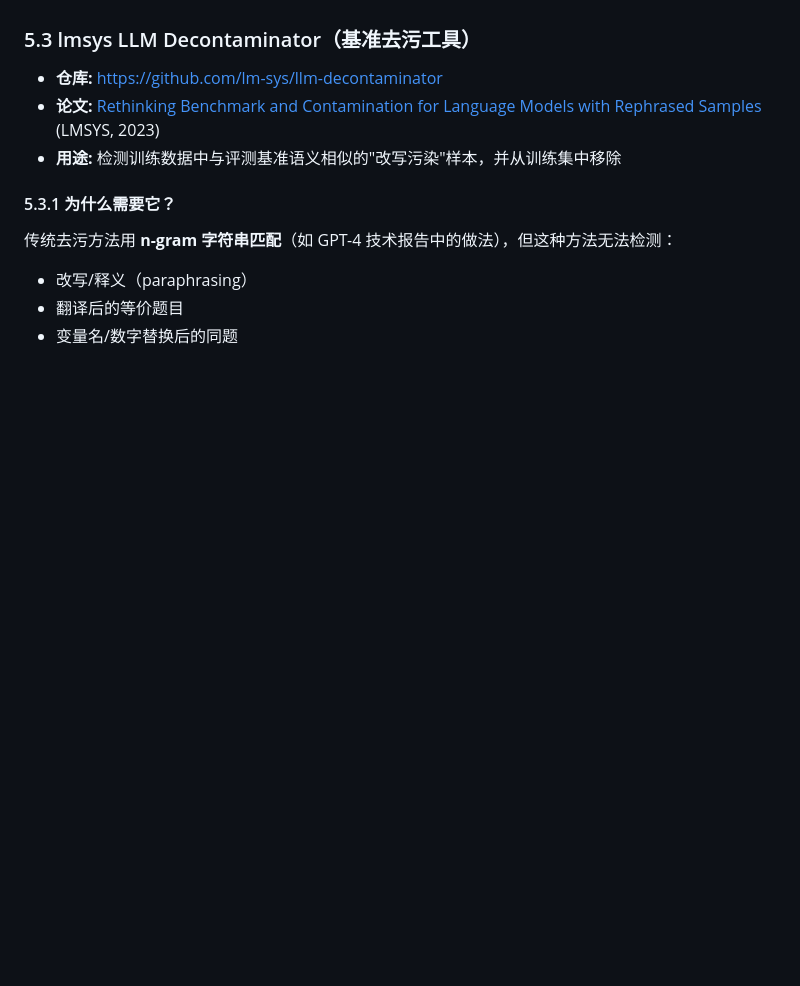
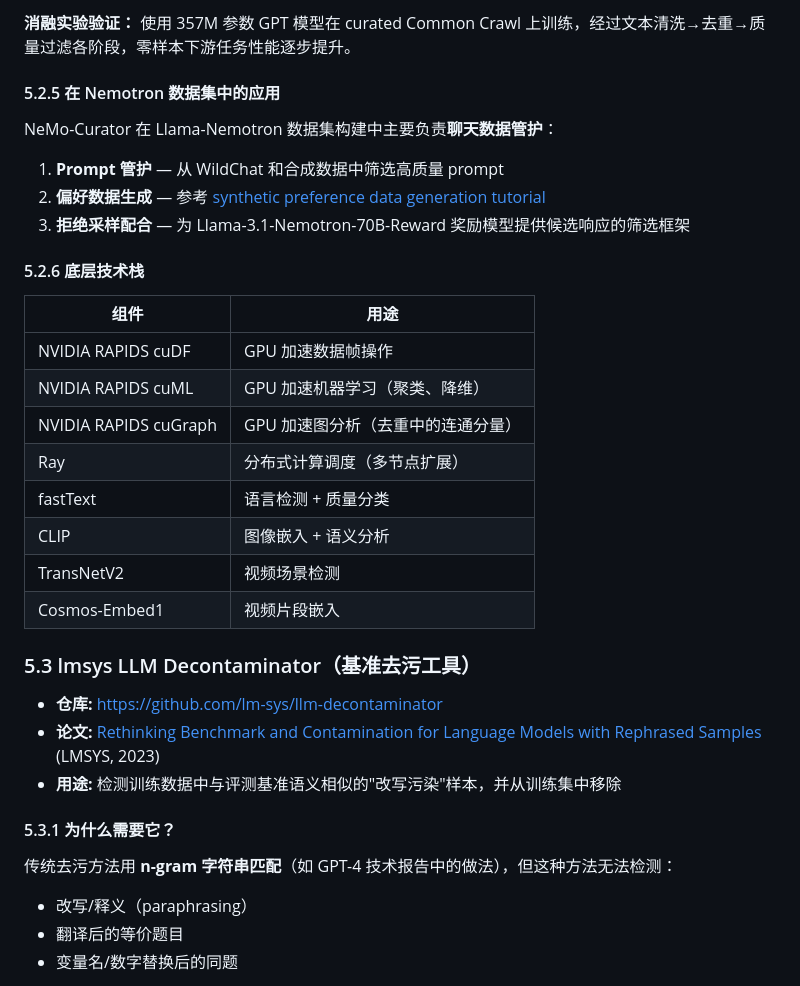
Before and after one commit to tanlon2miracle-ops/post-training-notes, a Markdown page: 07-llama-nemotron-post-training-dataset.md, the part around one of its changes. Rendered like a GitHub page; blank space fills up the shorter version.

```diff
--- a/07-llama-nemotron-post-training-dataset.md
+++ b/07-llama-nemotron-post-training-dataset.md
@@ -325,3 +365,25 @@ mounts:
+**消融实验验证：** 使用 357M 参数 GPT 模型在 curated Common Crawl 上训练，经过文本清洗→去重→质量过滤各阶段，零样本下游任务性能逐步提升。
+
+#### 5.2.5 在 Nemotron 数据集中的应用
+
+NeMo-Curator 在 Llama-Nemotron 数据集构建中主要负责**聊天数据管护**：
+
+1. **Prompt 管护** — 从 WildChat 和合成数据中筛选高质量 prompt
+2. **偏好数据生成** — 参考 [synthetic preference data generation tutorial](https://github.com/NVIDIA/NeMo-Curator/blob/main/tutorials/nemotron_340B_synthetic_datagen/synthetic_preference_data_generation_nemotron_4_340B.ipynb)
+3. **拒绝采样配合** — 为 Llama-3.1-Nemotron-70B-Reward 奖励模型提供候选响应的筛选框架
+
+#### 5.2.6 底层技术栈
+
+| 组件 | 用途 |
+|------|------|
+| NVIDIA RAPIDS cuDF | GPU 加速数据帧操作 |
+| NVIDIA RAPIDS cuML | GPU 加速机器学习（聚类、降维） |
+| NVIDIA RAPIDS cuGraph | GPU 加速图分析（去重中的连通分量） |
+| Ray | 分布式计算调度（多节点扩展） |
+| fastText | 语言检测 + 质量分类 |
+| CLIP | 图像嵌入 + 语义分析 |
+| TransNetV2 | 视频场景检测 |
+| Cosmos-Embed1 | 视频片段嵌入 |
 
 ### 5.3 lmsys LLM Decontaminator（基准去污工具）
 
```
Also changed, not shown: other parts of 07-llama-nemotron-post-training-dataset.md (+98 -77 lines).
